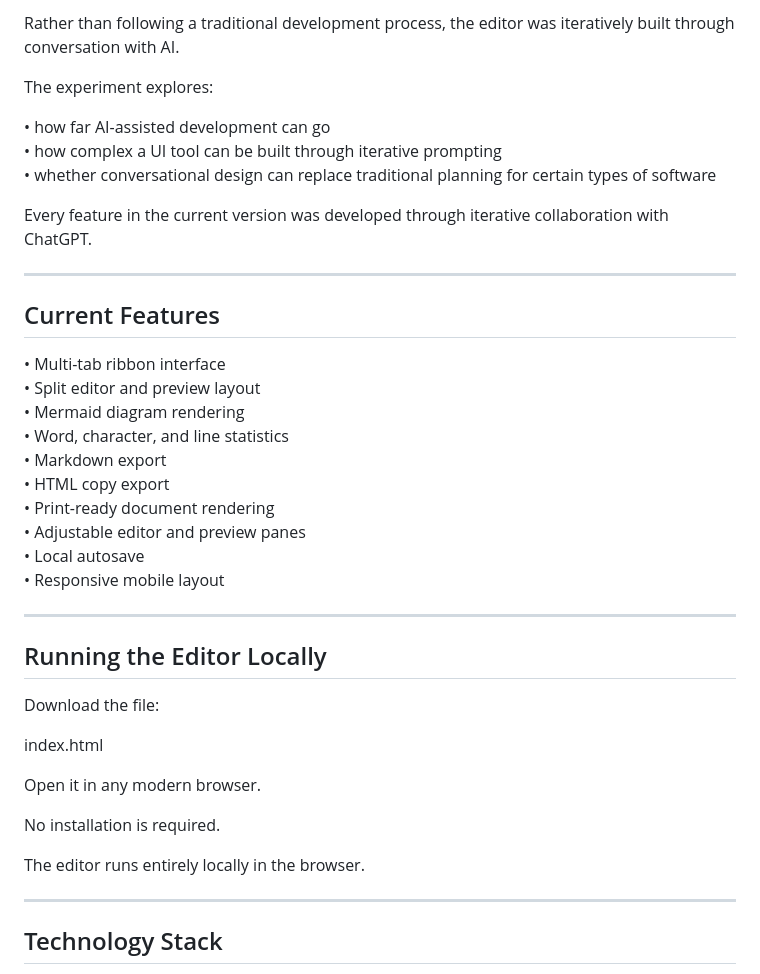
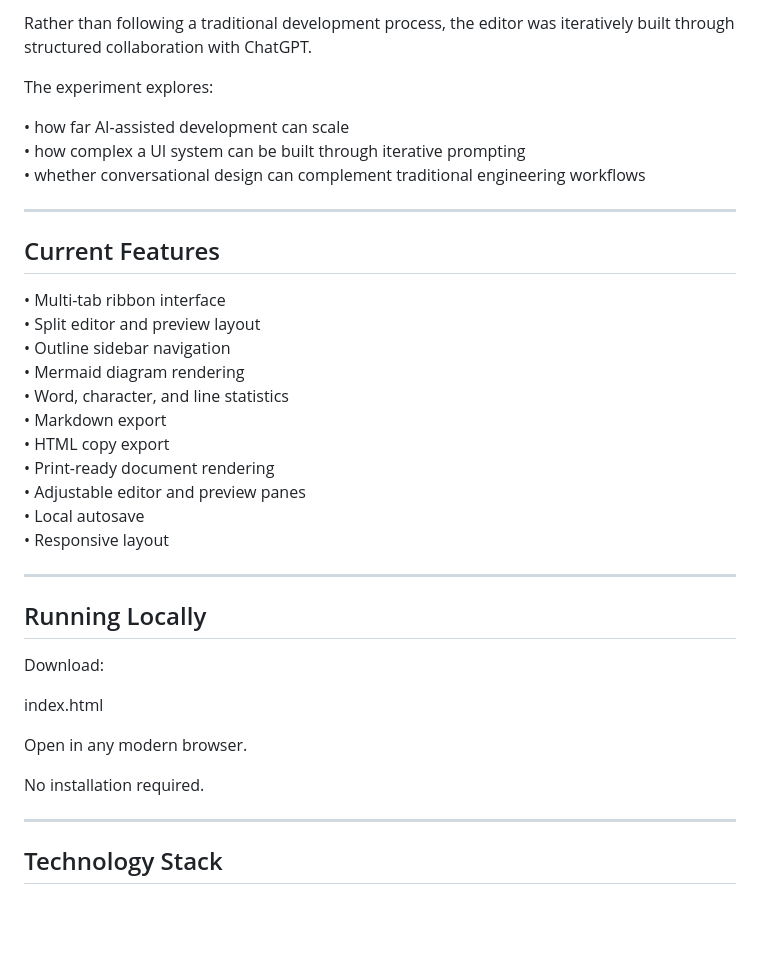
Before and after one commit to Averydimbulb79/mike_editor, a Markdown page: README.md, the part around one of its changes. Rendered like a GitHub page; blank space fills up the shorter version.

```diff
--- a/README.md
+++ b/README.md
@@ -63,13 +95,11 @@ This project is also an experiment in vibe coding with ChatGPT.
 
-Rather than following a traditional development process, the editor was iteratively built through conversation with AI.
+Rather than following a traditional development process, the editor was iteratively built through structured collaboration with ChatGPT.
 
 The experiment explores:
 
-• how far AI-assisted development can go
-• how complex a UI tool can be built through iterative prompting
-• whether conversational design can replace traditional planning for certain types of software
-
-Every feature in the current version was developed through iterative collaboration with ChatGPT.
+• how far AI-assisted development can scale
+• how complex a UI system can be built through iterative prompting
+• whether conversational design can complement traditional engineering workflows
 
 ---
 
@@ -77,6 +107,7 @@ Every feature in the current version was developed through iterative collaborati
 
 • Multi-tab ribbon interface
 • Split editor and preview layout
+• Outline sidebar navigation
 • Mermaid diagram rendering
 • Word, character, and line statistics
 • Markdown export
@@ -84,21 +115,19 @@ Every feature in the current version was developed through iterative collaborati
 • Print-ready document rendering
 • Adjustable editor and preview panes
 • Local autosave
-• Responsive mobile layout
+• Responsive layout
 
 ---
 
-## Running the Editor Locally
+## Running Locally
 
-Download the file:
+Download:
 
 index.html
 
-Open it in any modern browser.
+Open in any modern browser.
 
-No installation is required.
-
-The editor runs entirely locally in the browser.
+No installation required.
 
 ---
 
```
Also changed, not shown: other parts of README.md (+68 -56 lines).
